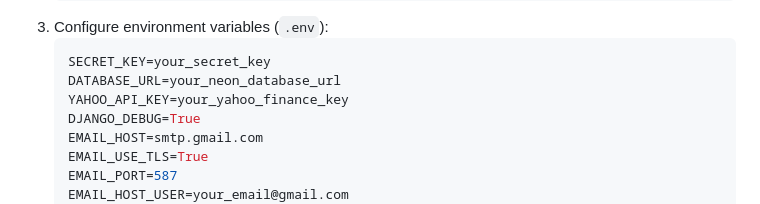
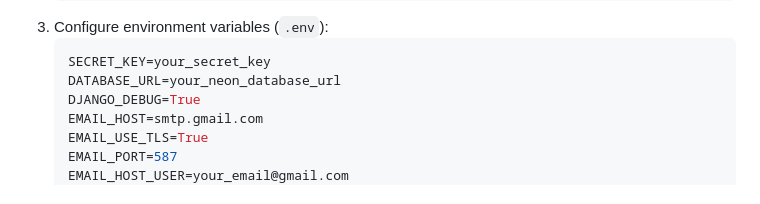
Before and after one commit to pravincoder/Stock_Guru, a Markdown page: README.md, the part around the change. Rendered like a GitHub page.

````diff
--- a/README.md
+++ b/README.md
@@ -51,7 +51,6 @@ Stock Guru AI is an advanced stock market analysis and investment platform power
    ```sh
    SECRET_KEY=your_secret_key
    DATABASE_URL=your_neon_database_url
-   YAHOO_API_KEY=your_yahoo_finance_key
    DJANGO_DEBUG=True
    EMAIL_HOST=smtp.gmail.com
    EMAIL_USE_TLS=True
````
